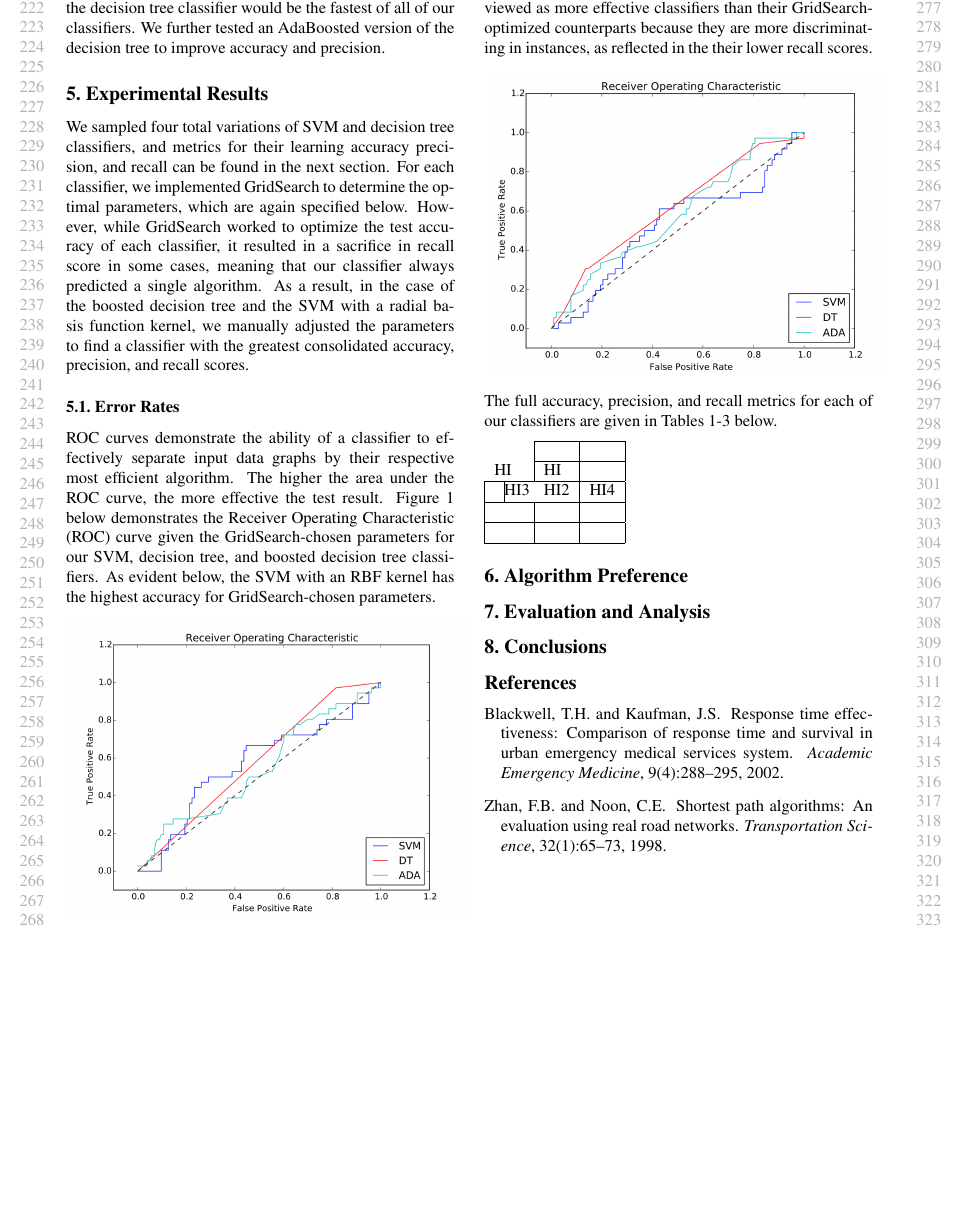
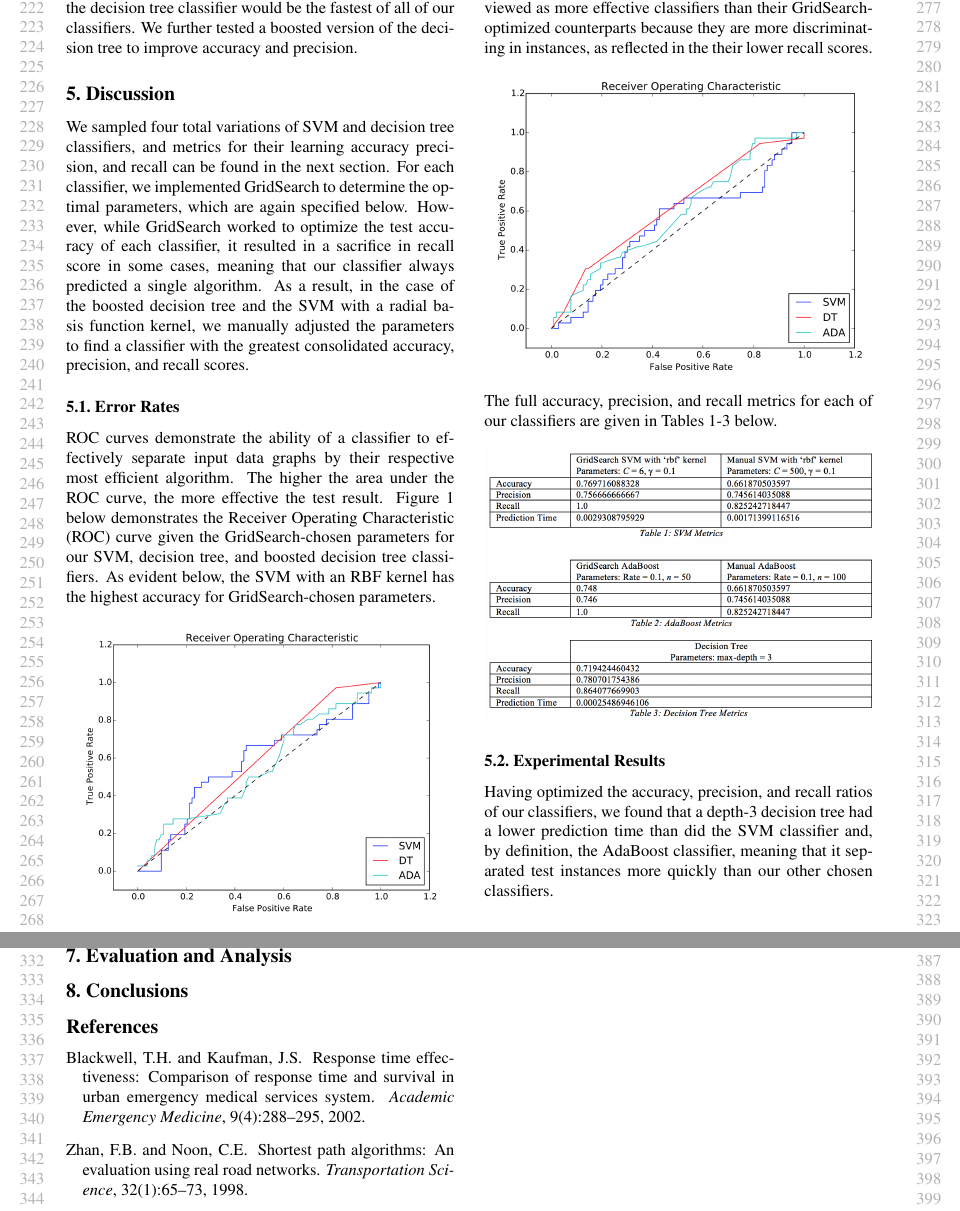
Before and after one commit to jhurwitzupenn/CIS419Project, a LaTeX paper (final_project/final_paper.tex): part of page 3 of 3 before the commit and two parts of pages 3 and 4 of 4 after it, the two joined at a grey line, cut so that both start at the same text, the shorter picture padded with empty space. Compiled offline with pdfLaTeX.

Commit message:
wrote exp results

```diff
--- a/final_project/final_paper.tex
+++ b/final_project/final_paper.tex
@@ -116,9 +116,9 @@ We used two types of support vector machines (SVMs) with both sigmoid and radial
 
 \subsection{Decision Tree}
 
-We chose to test a depth-3 decision tree classifier because it can handle the graph features we use as inputs to the base learning algorithm and can split on the shortest path algorithms relatively quickly. Further, a decision tree classifier has the unique benefit of being easy-to-use and user-friendly. An emergency responder would only need to input his starting point in order to use this classifier. However, we recognize that a downside of this approach is the necessity of knowing the features of a graph in order to run this classifier. As a result of this analysis, we predicted that the decision tree classifier would be the fastest of all of our classifiers. We further tested an AdaBoosted version of the decision tree to improve accuracy and precision.
+We chose to test a depth-3 decision tree classifier because it can handle the graph features we use as inputs to the base learning algorithm and can split on the shortest path algorithms relatively quickly. Further, a decision tree classifier has the unique benefit of being easy-to-use and user-friendly. An emergency responder would only need to input his starting point in order to use this classifier. However, we recognize that a downside of this approach is the necessity of knowing the features of a graph in order to run this classifier. As a result of this analysis, we predicted that the decision tree classifier would be the fastest of all of our classifiers. We further tested a boosted version of the decision tree to improve accuracy and precision.
 
-\section{Experimental Results}
+\section{Discussion}
 
 We sampled four total variations of SVM and decision tree classifiers, and metrics for their learning accuracy precision, and recall can be found in the next section. For each classifier, we implemented GridSearch to determine the optimal parameters, which are again specified below. However, while GridSearch worked to optimize the test accuracy of each classifier, it resulted in a sacrifice in recall score in some cases, meaning that our classifier always predicted a single algorithm. As a result, in the case of the boosted decision tree and the SVM with a radial basis function kernel, we manually adjusted the parameters to find a classifier with the greatest consolidated accuracy, precision, and recall scores.
 
@@ -134,14 +134,11 @@ Figure 2 below represents the ROC curve given the manually optimized parameters
 
 The full accuracy, precision, and recall metrics for each of our classifiers are given in Tables 1-3 below.
 
-\begin{tabular}{l|l|l|}
-\cline{2-3}
-                       &  &  \\ \cline{2-3}
-                       HI & HI  &  \\ \hline
-\multicolumn{1}{|l|}{} HI3 & HI2 &  HI4 \\ \hline
-\multicolumn{1}{|l|}{} &  &  \\ \hline
-\multicolumn{1}{|l|}{} &  &  \\ \hline
-\end{tabular}
+\includegraphics[width=8.5cm]{tables}
+
+\subsection{Experimental Results}
+
+Having optimized the accuracy, precision, and recall ratios of our classifiers, we found that a depth-3 decision tree had a lower prediction time than did the SVM classifier and, by definition, the AdaBoost classifier, meaning that it separated test instances more quickly than our other chosen classifiers.
 
 \section{Algorithm Preference}
 
```
Also changed, not shown: final_project/final_paper.pdf, final_project/tables.png (added), 3 other files.
